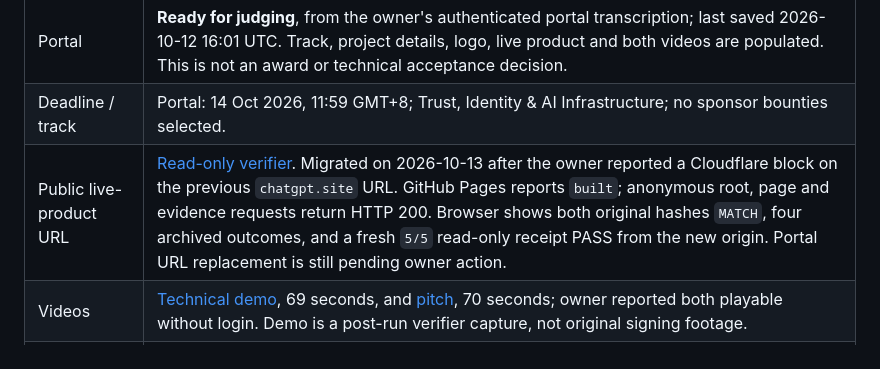
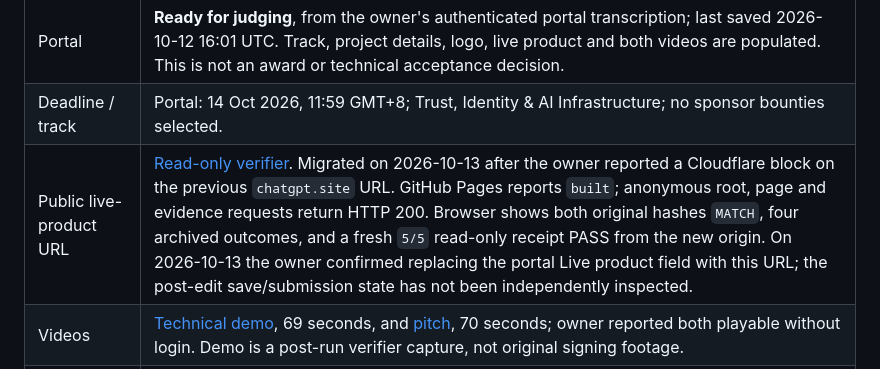
Before and after one commit to mengxiujie/shanhai-continuity-protocol, a Markdown page: docs/STATUS.md, the part around the change. Rendered like a GitHub page.

Commit message:
Record owner-confirmed live product URL replacement

```diff
--- a/docs/STATUS.md
+++ b/docs/STATUS.md
@@ -8,7 +8,7 @@ This section is the current status. Everything under **Historical checkpoints (s
 |---|---|
 | Portal | **Ready for judging**, from the owner's authenticated portal transcription; last saved 2026-10-12 16:01 UTC. Track, project details, logo, live product and both videos are populated. This is not an award or technical acceptance decision. |
 | Deadline / track | Portal: 14 Oct 2026, 11:59 GMT+8; Trust, Identity & AI Infrastructure; no sponsor bounties selected. |
-| Public live-product URL | [Read-only verifier](https://mengxiujie.github.io/shanhai-continuity-proof/). Migrated on 2026-10-13 after the owner reported a Cloudflare block on the previous `chatgpt.site` URL. GitHub Pages reports `built`; anonymous root, page and evidence requests return HTTP 200. Browser shows both original hashes `MATCH`, four archived outcomes, and a fresh `5/5` read-only receipt PASS from the new origin. Portal URL replacement is still pending owner action. |
+| Public live-product URL | [Read-only verifier](https://mengxiujie.github.io/shanhai-continuity-proof/). Migrated on 2026-10-13 after the owner reported a Cloudflare block on the previous `chatgpt.site` URL. GitHub Pages reports `built`; anonymous root, page and evidence requests return HTTP 200. Browser shows both original hashes `MATCH`, four archived outcomes, and a fresh `5/5` read-only receipt PASS from the new origin. On 2026-10-13 the owner confirmed replacing the portal Live product field with this URL; the post-edit save/submission state has not been independently inspected. |
 | Videos | [Technical demo](https://youtu.be/nTZoqwLfsjo), 69 seconds, and [pitch](https://youtu.be/hig7qjxeCFQ), 70 seconds; owner reported both playable without login. Demo is a post-run verifier capture, not original signing footage. |
 | Testnet brief | Five successful state transactions; V1 `ACTIVE`, old V1 `VERSION_STALE`, separately approved V2 `ACTIVE`, V2 `REVOKED`. Original exports remain unchanged. |
 | Source access | GitHub API read on 2026-10-13 confirms repository **private** and the `MonadMetropolis` invitation still pending (`write`). Invitation sent does not prove access accepted. Owner plans public visibility on the evening of 13 Oct; that change has not been performed here. |
```
Also changed, not shown: submission/PORTAL_FIELD_MAP.md (+1 -1 lines).
